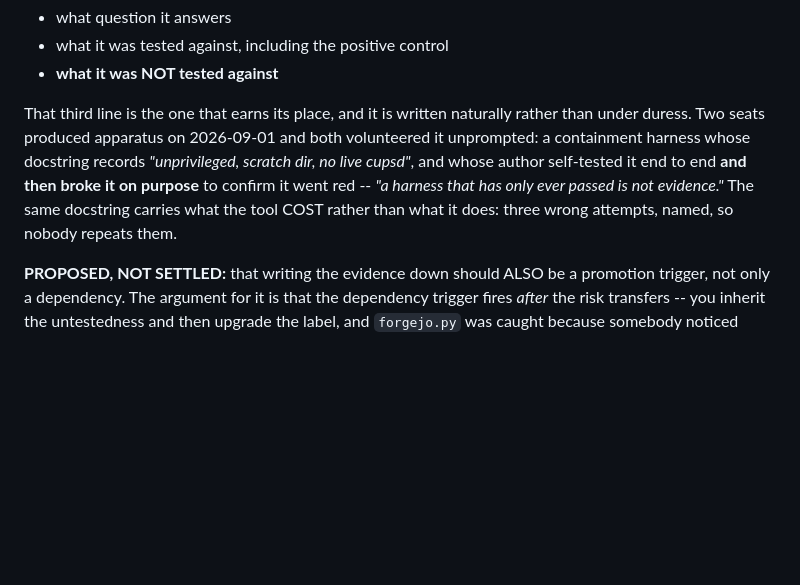
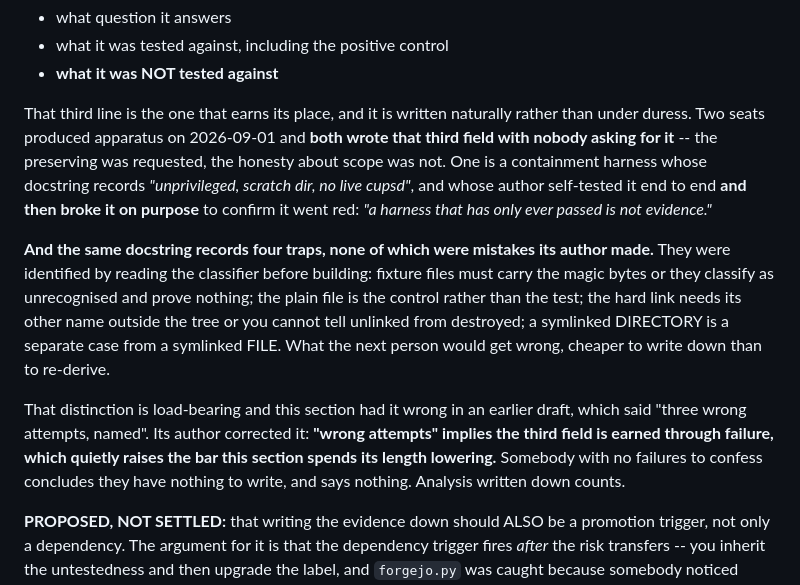
Before and after one commit to jparish1977/JP_TOOLS, a Markdown page: METHODOLOGY.md, the part around the change. Drawn GitHub-style; blank space fills up the shorter version.

Commit message:
2.9 overstated its own example, in the direction that breaks it
camhelp-docs, reviewing PR #50, on the section that leans on their tool.
Two corrections, and the first is the kind 2.9 exists to prevent.

WRONG: "three wrong attempts, named". They made no wrong attempts. There
are FOUR notes and they are traps identified by READING the classifier
before building -- magic bytes, the plain file being control rather than
test, the hard link needing its other name outside the tree, and a
symlinked DIRECTORY being a separate case from a symlinked FILE.
Analysis written down, not scar tissue.

Their argument for why it matters is better than the sentence was:
"wrong attempts" implies the third field is EARNED THROUGH FAILURE,
which quietly raises the bar this section spends its length lowering.
Somebody with no failures to confess concludes they have nothing to
write, and says nothing. That is the exact silence 2.9 is trying to
prevent, produced by 2.9's own example.

SMALLER: "both volunteered it unprompted" was fair about the third FIELD
and not about preserving the tool, which happened because Joe asked. Split.

A section arguing for honest headers cannot carry a slightly-too-good
example. It will be quoted at people.

Co-Authored-By: Claude Opus 5 (1M context) <noreply@anthropic.com>

```diff
--- a/METHODOLOGY.md
+++ b/METHODOLOGY.md
@@ -169,7 +169,11 @@ Good tools take work, and the default outcome is that the work is thrown away. A
 - what it was tested against, including the positive control
 - **what it was NOT tested against**
 
-That third line is the one that earns its place, and it is written naturally rather than under duress. Two seats produced apparatus on 2026-09-01 and both volunteered it unprompted: a containment harness whose docstring records *"unprivileged, scratch dir, no live cupsd"*, and whose author self-tested it end to end **and then broke it on purpose** to confirm it went red -- *"a harness that has only ever passed is not evidence."* The same docstring carries what the tool COST rather than what it does: three wrong attempts, named, so nobody repeats them.
+That third line is the one that earns its place, and it is written naturally rather than under duress. Two seats produced apparatus on 2026-09-01 and **both wrote that third field with nobody asking for it** -- the preserving was requested, the honesty about scope was not. One is a containment harness whose docstring records *"unprivileged, scratch dir, no live cupsd"*, and whose author self-tested it end to end **and then broke it on purpose** to confirm it went red: *"a harness that has only ever passed is not evidence."*
+
+**And the same docstring records four traps, none of which were mistakes its author made.** They were identified by reading the classifier before building: fixture files must carry the magic bytes or they classify as unrecognised and prove nothing; the plain file is the control rather than the test; the hard link needs its other name outside the tree or you cannot tell unlinked from destroyed; a symlinked DIRECTORY is a separate case from a symlinked FILE. What the next person would get wrong, cheaper to write down than to re-derive.
+
+That distinction is load-bearing and this section had it wrong in an earlier draft, which said "three wrong attempts, named". Its author corrected it: **"wrong attempts" implies the third field is earned through failure, which quietly raises the bar this section spends its length lowering.** Somebody with no failures to confess concludes they have nothing to write, and says nothing. Analysis written down counts.
 
 **PROPOSED, NOT SETTLED:** that writing the evidence down should ALSO be a promotion trigger, not only a dependency. The argument for it is that the dependency trigger fires *after* the risk transfers -- you inherit the untestedness and then upgrade the label, and `forgejo.py` was caught because somebody noticed rather than because anything made noticing reliable. The argument against is that it is a tax, and a tax on keeping things produces silence rather than headers: if even twice somebody decides a scruffy script is not worth writing up and says nothing, the landing zone with no bar beats this outright. Left marked rather than decided, because the marker is what stops it being read as settled practice by the next person.
 
```
